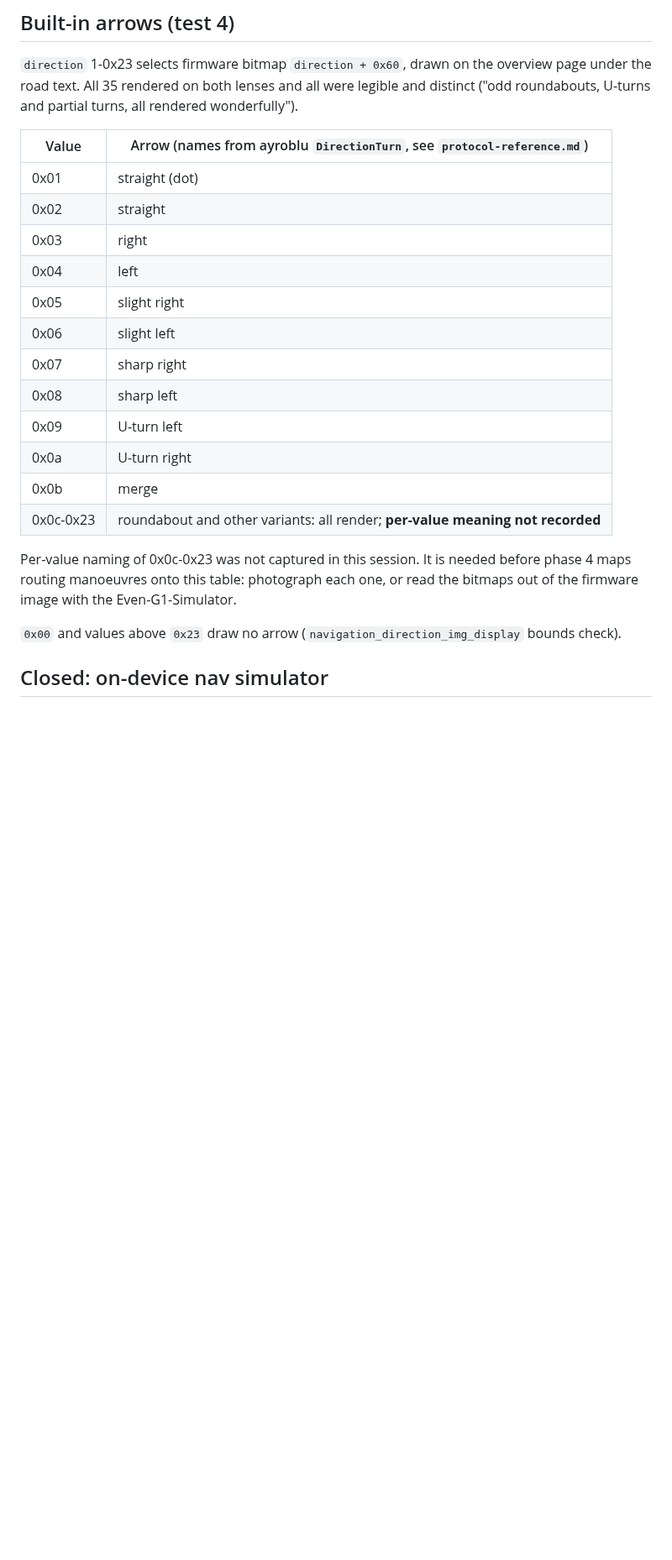
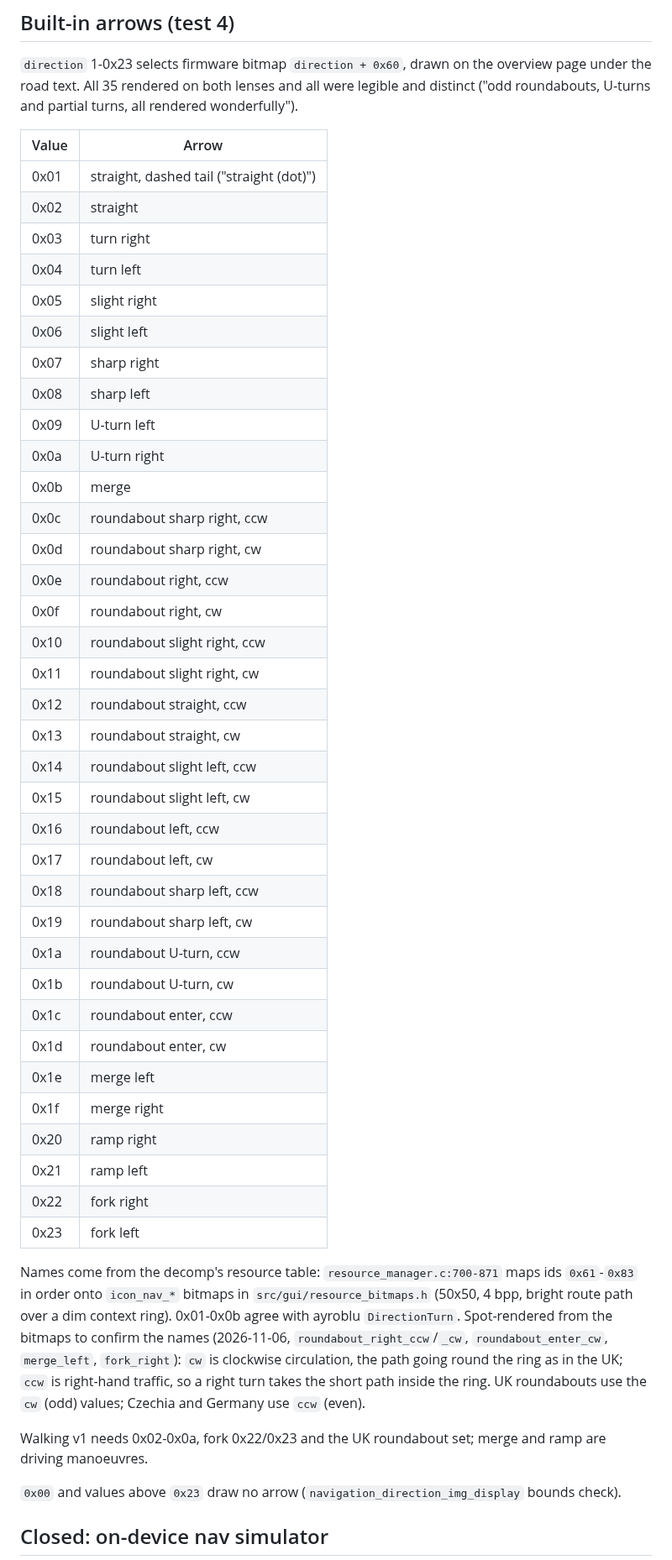
Before and after one commit to Cheddies1/even-g1-companion, a Markdown page: docs/FINDINGS-nav-marker-tiles.md, the part around the change. Shown at 84% size. GitHub-like rendering; blank space fills up the shorter version.

Commit message:
docs(nav): name built-in arrows 0x0c-0x23 from firmware bitmaps

```diff
--- a/docs/FINDINGS-nav-marker-tiles.md
+++ b/docs/FINDINGS-nav-marker-tiles.md
@@ -118,12 +118,12 @@ once. Use L's acks for transfer timing and progress.
 under the road text. All 35 rendered on both lenses and all were legible and distinct ("odd
 roundabouts, U-turns and partial turns, all rendered wonderfully").
 
-| Value | Arrow (names from ayroblu `DirectionTurn`, see `protocol-reference.md`) |
+| Value | Arrow |
 |---|---|
-| 0x01 | straight (dot) |
+| 0x01 | straight, dashed tail ("straight (dot)") |
 | 0x02 | straight |
-| 0x03 | right |
-| 0x04 | left |
+| 0x03 | turn right |
+| 0x04 | turn left |
 | 0x05 | slight right |
 | 0x06 | slight left |
 | 0x07 | sharp right |
@@ -131,11 +131,42 @@ roundabouts, U-turns and partial turns, all rendered wonderfully").
 | 0x09 | U-turn left |
 | 0x0a | U-turn right |
 | 0x0b | merge |
-| 0x0c-0x23 | roundabout and other variants: all render; **per-value meaning not recorded** |
+| 0x0c | roundabout sharp right, ccw |
+| 0x0d | roundabout sharp right, cw |
+| 0x0e | roundabout right, ccw |
+| 0x0f | roundabout right, cw |
+| 0x10 | roundabout slight right, ccw |
+| 0x11 | roundabout slight right, cw |
+| 0x12 | roundabout straight, ccw |
+| 0x13 | roundabout straight, cw |
+| 0x14 | roundabout slight left, ccw |
+| 0x15 | roundabout slight left, cw |
+| 0x16 | roundabout left, ccw |
+| 0x17 | roundabout left, cw |
+| 0x18 | roundabout sharp left, ccw |
+| 0x19 | roundabout sharp left, cw |
+| 0x1a | roundabout U-turn, ccw |
+| 0x1b | roundabout U-turn, cw |
+| 0x1c | roundabout enter, ccw |
+| 0x1d | roundabout enter, cw |
+| 0x1e | merge left |
+| 0x1f | merge right |
+| 0x20 | ramp right |
+| 0x21 | ramp left |
+| 0x22 | fork right |
+| 0x23 | fork left |
 
-Per-value naming of 0x0c-0x23 was not captured in this session. It is needed before phase 4
-maps routing manoeuvres onto this table: photograph each one, or read the bitmaps out of the
-firmware image with the Even-G1-Simulator.
+Names come from the decomp's resource table: `resource_manager.c:700-871` maps ids
+`0x61`-`0x83` in order onto `icon_nav_*` bitmaps in `src/gui/resource_bitmaps.h` (50x50,
+4 bpp, bright route path over a dim context ring). 0x01-0x0b agree with ayroblu
+`DirectionTurn`. Spot-rendered from the bitmaps to confirm the names (2026-11-06,
+`roundabout_right_ccw`/`_cw`, `roundabout_enter_cw`, `merge_left`, `fork_right`): `cw` is
+clockwise circulation, the path going round the ring as in the UK; `ccw` is right-hand
+traffic, so a right turn takes the short path inside the ring. UK roundabouts use the `cw`
+(odd) values; Czechia and Germany use `ccw` (even).
+
+Walking v1 needs 0x02-0x0a, fork 0x22/0x23 and the UK roundabout set; merge and ramp are
+driving manoeuvres.
 
 `0x00` and values above `0x23` draw no arrow (`navigation_direction_img_display` bounds check).
 
```
Also changed, not shown: docs/protocol-reference.md (+4 -3 lines).
